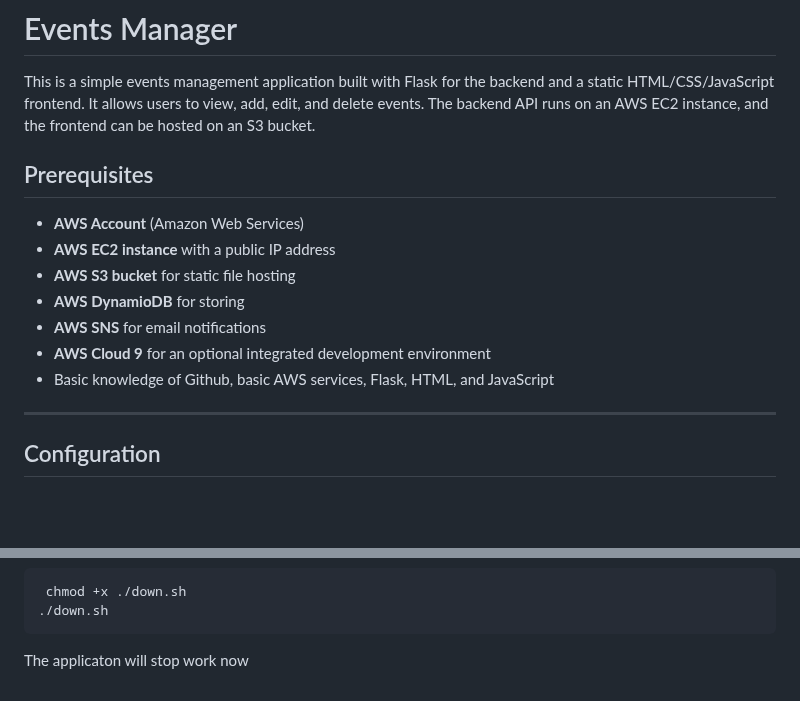
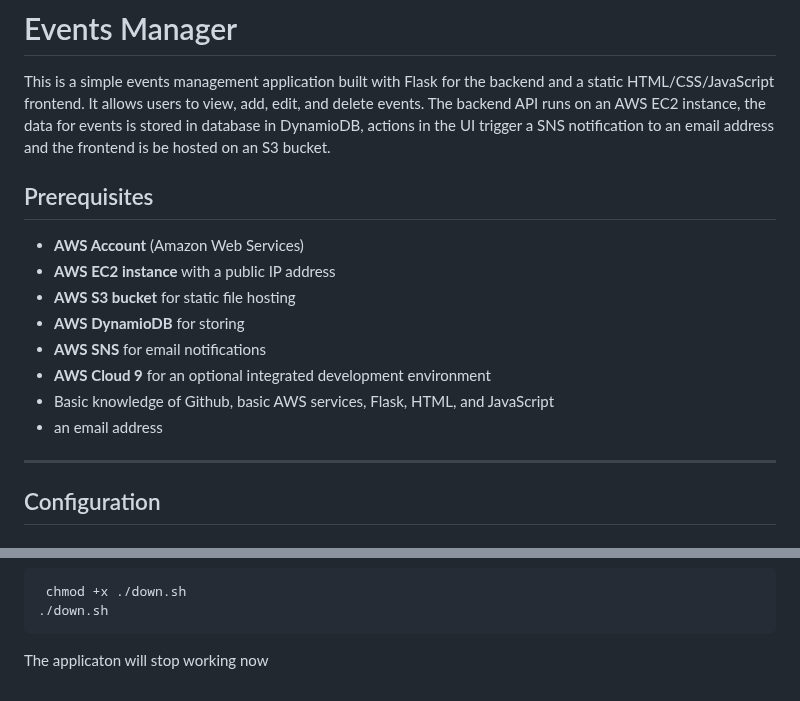
Before and after one commit to cs399f24/eventsManager, a Markdown page: README.md, 2 parts joined by grey strips. GitHub-like rendering; blank space fills up the shorter version.

````diff
--- a/README.md
+++ b/README.md
@@ -3,8 +3,7 @@
 # Events Manager
 
 This is a simple events management application built with Flask for the backend and a static HTML/CSS/JavaScript frontend.
-It allows users to view, add, edit, and delete events. The backend API runs on an AWS EC2 instance,
-and the frontend can be hosted on an S3 bucket.
+It allows users to view, add, edit, and delete events. The backend API runs on an AWS EC2 instance, the data for events is stored in database in DynamioDB, actions in the UI trigger a SNS notification to an email address and the frontend is be hosted on an S3 bucket.
 
 ## Prerequisites
 
@@ -15,6 +14,7 @@ and the frontend can be hosted on an S3 bucket.
 - **AWS SNS** for email notifications
 - **AWS Cloud 9** for an optional integrated development environment
 - Basic knowledge of Github, basic AWS services, Flask, HTML, and JavaScript
+- an email address
 
 ---
 ## Configuration
@@ -164,4 +164,4 @@ and the frontend can be hosted on an S3 bucket.
     chmod +x ./down.sh
    ./down.sh
    ```
-   The applicaton will stop work now
+   The applicaton will stop working now
````
